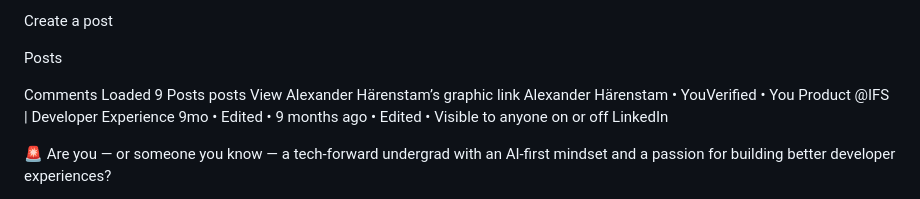
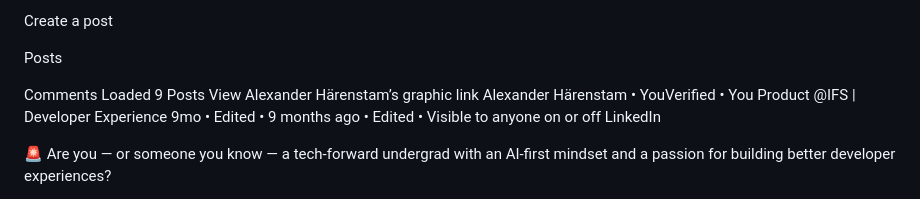
Before and after one commit to alehar9320/astro-cloudflare-personal-website, a Markdown page: context/author-linkedin.md, the part around the change. Rendered like a GitHub page.

Commit message:
fix: drop the duplicate “posts” in LinkedIn context
Loaded 9 Posts posts → Loaded 9 Posts. Context file only.

```diff
--- a/context/author-linkedin.md
+++ b/context/author-linkedin.md
@@ -140,7 +140,7 @@ Create a post
 Posts
 
 Comments
-Loaded 9 Posts posts
+Loaded 9 Posts
 View Alexander Härenstam’s graphic link
 Alexander Härenstam
 • YouVerified • You
```
